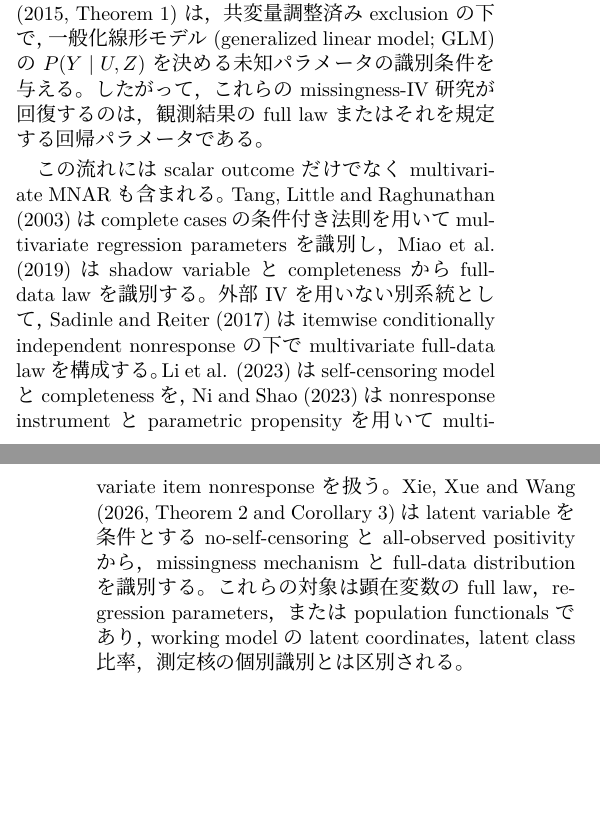
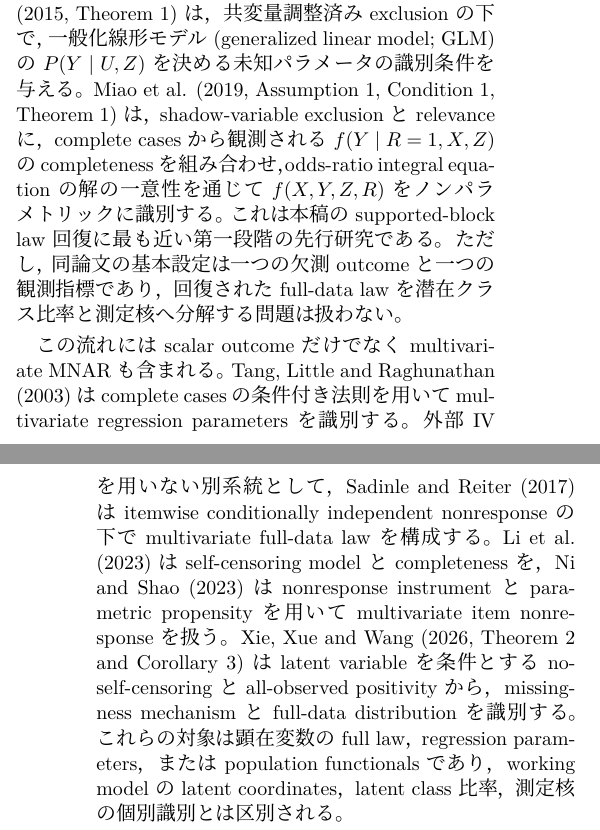
Before and after one commit to MHsamurai/missing-IV, a LaTeX document (notes/vector_missing_iv_identification_working.tex): two parts of the columns of pages 1 and 2 of 8, joined at a grey line, cut so that both start at the same text, the shorter picture padded with empty space. Compiled offline with XeLaTeX; a missing font is replaced by an installed copy or a similar font.

Commit message:
Position Miao shadow variable result precisely

```diff
--- a/notes/vector_missing_iv_identification_working.tex
+++ b/notes/vector_missing_iv_identification_working.tex
@@ -127,13 +127,17 @@ completenessを組み合わせることで，d'Haultfoeuille (2010, Theorem 2.3)
 $(D,Y,Z)$のjoint distributionをノンパラメトリックに識別する。Zhao and Shao
 (2015, Theorem 1)は，共変量調整済みexclusionの下で，一般化線形モデル
 (generalized linear model; GLM)の$P(Y\mid U,Z)$を決める未知パラメータの
-識別条件を与える。したがって，これらのmissingness-IV研究が回復するのは，
-観測結果のfull lawまたはそれを規定する回帰パラメータである。
+識別条件を与える。Miao et al. (2019, Assumption 1, Condition 1, Theorem 1)は，
+shadow-variable exclusionとrelevanceに，complete casesから観測される
+$f(Y\mid R=1,X,Z)$のcompletenessを組み合わせ，odds-ratio integral equationの
+解の一意性を通じて$f(X,Y,Z,R)$をノンパラメトリックに識別する。これは本稿の
+supported-block law回復に最も近い第一段階の先行研究である。ただし，同論文の
+基本設定は一つの欠測outcomeと一つの観測指標であり，回復されたfull-data lawを
+潜在クラス比率と測定核へ分解する問題は扱わない。
 
 この流れにはscalar outcomeだけでなくmultivariate MNARも含まれる。Tang, Little and
 Raghunathan (2003)はcomplete casesの条件付き法則を用いてmultivariate regression
-parametersを識別し，Miao et al. (2019)はshadow variableとcompletenessからfull-data
-lawを識別する。外部IVを用いない別系統として，Sadinle and Reiter (2017)はitemwise
+parametersを識別する。外部IVを用いない別系統として，Sadinle and Reiter (2017)はitemwise
 conditionally independent nonresponseの下でmultivariate full-data lawを構成する。
 Li et al. (2023)はself-censoring modelとcompletenessを，Ni and Shao (2023)は
 nonresponse instrumentとparametric propensityを用いてmultivariate item nonresponseを
```
Also changed, not shown: notes/reading/citation_claim_audit.md (+1 -0 lines), notes/reading/latent_mnar_core_reading_notes.md (+6 -2 lines).
